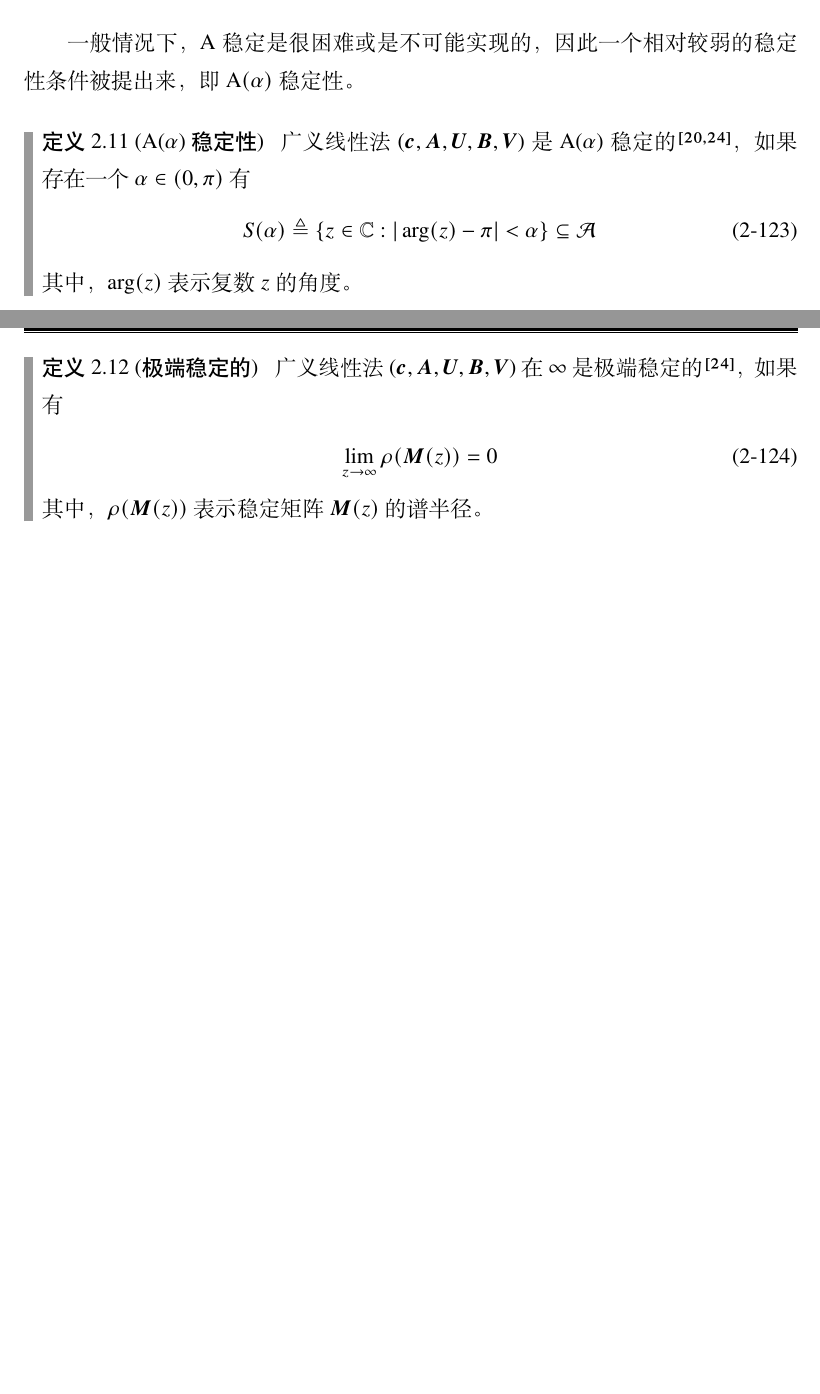
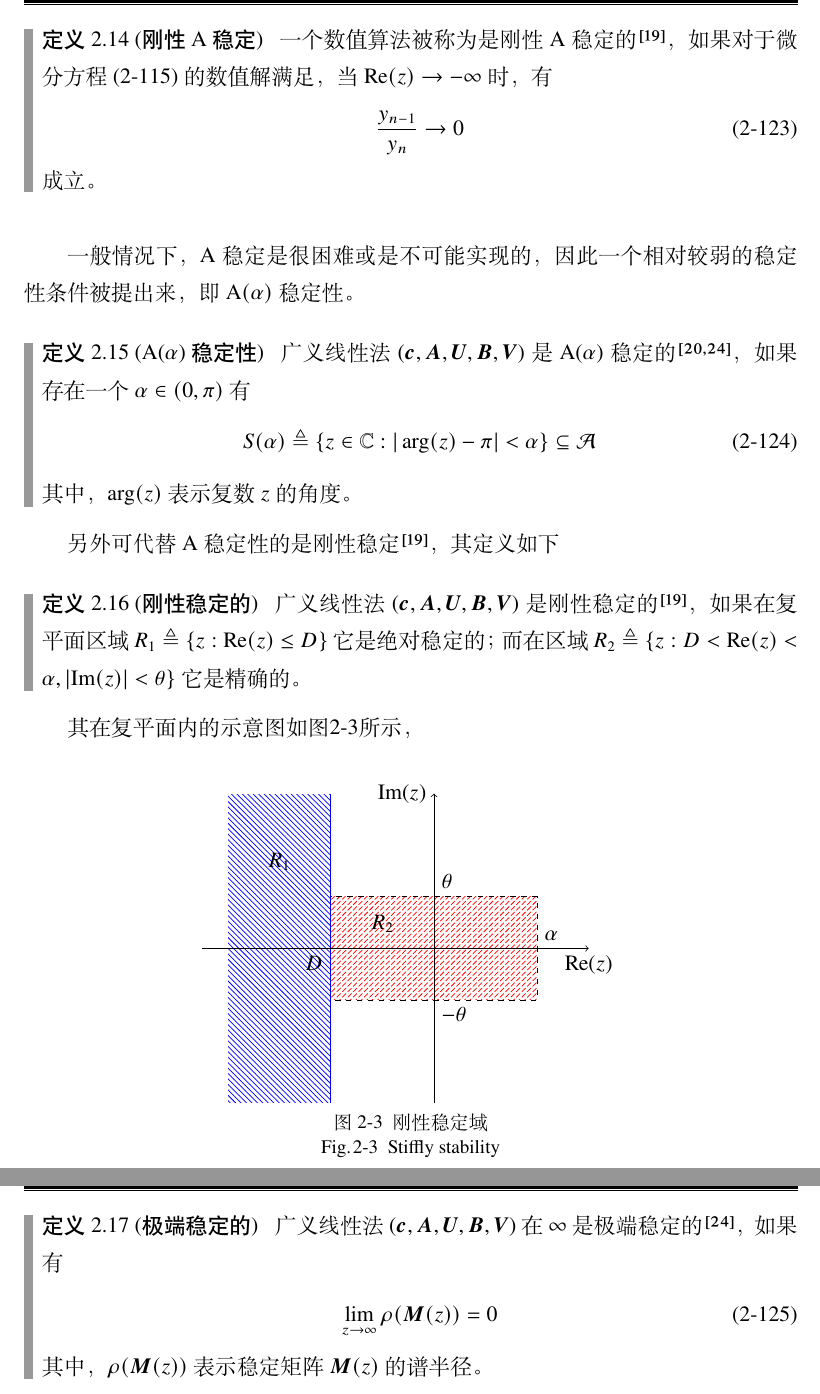
Before and after one commit to pinkieli/MasterThesis, a LaTeX thesis (main.tex, which reads body/ch2.tex): two parts of pages 38 and 39 of 113 before the commit and two parts of pages 39 and 40 of 114 after it, joined at a grey line, cut at the place of the change, the shorter picture padded with empty space. Compiled offline with XeLaTeX.

Commit message:
2017/12/18

```diff
--- a/body/ch2.tex
+++ b/body/ch2.tex
@@ -1153,7 +1159,12 @@ p(w,z)=\det(w\bm{I}-\bm{M}(z))
 \{z\in\mathbb{C}:\text{Re}(z)<0\}\subseteq\mathcal{A}
 \end{equation}
 \end{definition}
-
+\begin{definition}[刚性A稳定]
+一个数值算法被称为是刚性A稳定的\cite{Gear1971a}，如果对于微分方程(\ref{eq:ch2StandardDiffSystem})的数值解满足，当Re$(z)\to-\infty$时，有
+\begin{equation}
+\frac{y_{n-1}}{y_n}\to0
+\end{equation}成立。
+\end{definition}
 一般情况下，A稳定是很困难或是不可能实现的，因此一个相对较弱的稳定性条件被提出来，即A$(\alpha)$稳定性。
 \begin{definition}[A($\alpha$)稳定性]
 广义线性法($\bm{c},\bm{A},\bm{U},\bm{B},\bm{V}$)是A($\alpha$)稳定的\cite{Butcher2008,李寿佛2010}，如果存在一个$\alpha\in(0,\pi)$有
@@ -1161,7 +1172,36 @@ p(w,z)=\det(w\bm{I}-\bm{M}(z))
 S(\alpha)\triangleq\{z\in\mathbb{C}:|\arg(z)-\pi|<\alpha\}\subseteq\mathcal{A}
 \end{equation}
 其中，$\arg(z)$表示复数$z$的角度。
-\end{definition}
+\end{definition}\vspace{-15pt}
+
+另外可代替A稳定性的是刚性稳定\cite{Gear1971a}，其定义如下
+\begin{definition}[刚性稳定的]
+广义线性法($\bm{c},\bm{A},\bm{U},\bm{B},\bm{V}$)是刚性稳定的\cite{Gear1971a}，如果在复平面区域$R_1\triangleq\{z:\text{Re}(z)\le D\}$它是绝对稳定的；而在区域$R_2\triangleq\{z:D<\text{Re}(z)<\alpha,|\text{Im}(z)|<\theta\}$它是精确的。
+\end{definition}\vspace{-15pt}
+其在复平面内的示意图如图\ref{Fig:StifflyStable}所示，
+\begin{figure}[htpb]
+\centering
+\begin{tikzpicture}[xscale=1,yscale=1]
+\draw [pattern color=red,pattern=north east lines,dashed] (-2,-1) rectangle (2,1);
+\draw [pattern color=blue,pattern=north west lines] (-4,-3) rectangle (-2,3);
+\draw [white] (-4,-3) rectangle (-2,3);
+\draw [thin,blue] (-2,-3) -- (-2,3);
+\draw [thin,->] (-4.5,0) -- (3,0) node [below] {Re($z$)};
+\draw [thin,->] (0,-3) -- (0,3) node [left] {Im($z$)};
+\node [below left] at (-2,0) {$D$};
+\node [above right] at (2,0) {$\alpha$};
+\node [above right] at (0,1) {$\theta$};
+\node [below right] at (0,-1) {$-\theta$};
+\node [below] at (-1,0.8) {$R_2$};
+\node [below] at (-3,2) {$R_1$};
+%=============================================
+\end{tikzpicture}
+\bicaption[Fig:StifflyStable]{}{刚性稳定域}{Fig.$\!$}{Stiffly stability}
+\end{figure}
+
+
+
+
 \begin{definition}[极端稳定的]
 广义线性法($\bm{c},\bm{A},\bm{U},\bm{B},\bm{V}$)在$\infty$是极端稳定的\cite{李寿佛2010}，如果有
 \begin{equation}
--- a/main.tex
+++ b/main.tex
@@ -57,6 +57,7 @@
 %============================
 % 分块矩阵的书写宏包
 \usepackage{easybmat}
+\usetikzlibrary{patterns}
 %============================
 \begin{document}
 
```
Also changed, not shown: main.pdf, body/ch2.tex (14 more changed lines), 18 other files.
